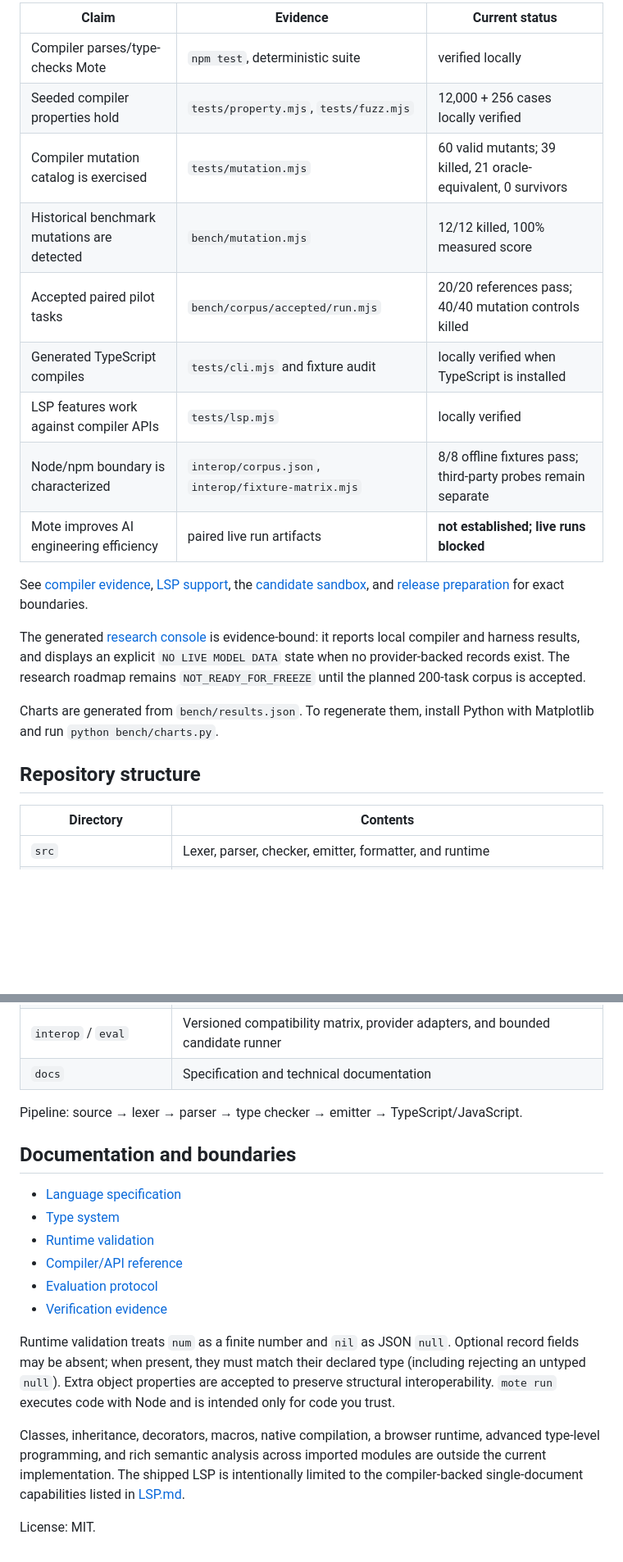
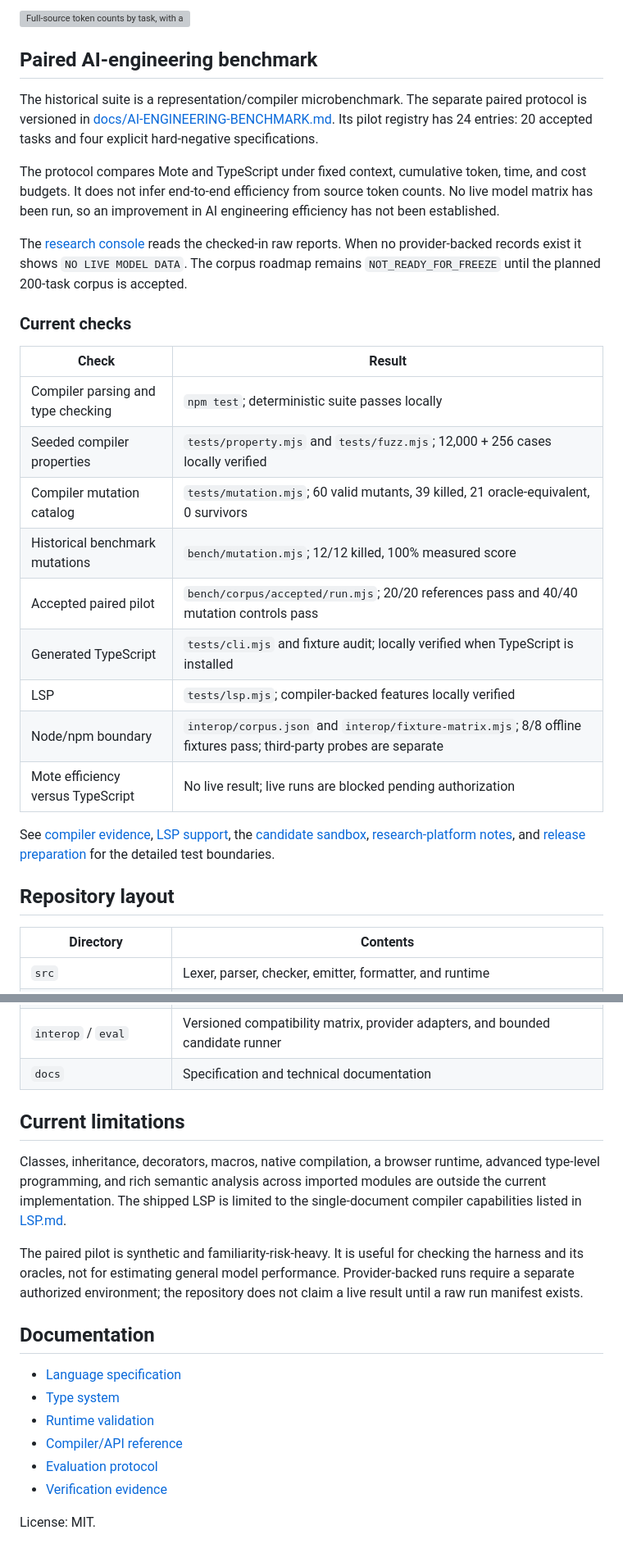
Before and after one commit to iO7i/mote, a Markdown page: README.md, 2 parts joined by grey strips. Shown at 82% size. GitHub-like rendering; blank space fills up the shorter version; grey boxes are pictures that could not be loaded.

Commit message:
docs: streamline Mote README

```diff
--- a/README.md
+++ b/README.md
@@ -109,24 +130,43 @@ checkout.
 
-| Claim | Evidence | Current status |
-| --- | --- | --- |
-| Compiler parses/type-checks Mote | `npm test`, deterministic suite | verified locally |
-| Seeded compiler properties hold | `tests/property.mjs`, `tests/fuzz.mjs` | 12,000 + 256 cases locally verified |
-| Compiler mutation catalog is exercised | `tests/mutation.mjs` | 60 valid mutants; 39 killed, 21 oracle-equivalent, 0 survivors |
-| Historical benchmark mutations are detected | `bench/mutation.mjs` | 12/12 killed, 100% measured score |
-| Accepted paired pilot tasks | `bench/corpus/accepted/run.mjs` | 20/20 references pass; 40/40 mutation controls killed |
-| Generated TypeScript compiles | `tests/cli.mjs` and fixture audit | locally verified when TypeScript is installed |
-| LSP features work against compiler APIs | `tests/lsp.mjs` | locally verified |
-| Node/npm boundary is characterized | `interop/corpus.json`, `interop/fixture-matrix.mjs` | 8/8 offline fixtures pass; third-party probes remain separate |
-| Mote improves AI engineering efficiency | paired live run artifacts | **not established; live runs blocked** |
+![Full-source token counts by task, with and without the shared validation runtime.](docs/images/source-runtime.svg)
+
+## Paired AI-engineering benchmark
+
+The historical suite is a representation/compiler microbenchmark. The separate
+paired protocol is versioned in
+[docs/AI-ENGINEERING-BENCHMARK.md](docs/AI-ENGINEERING-BENCHMARK.md). Its pilot
+registry has 24 entries: 20 accepted tasks and four explicit hard-negative
+specifications.
+
+The protocol compares Mote and TypeScript under fixed context, cumulative token,
+time, and cost budgets. It does not infer end-to-end efficiency from source
+token counts. No live model matrix has been run, so an improvement in AI
+engineering efficiency has not been established.
+
+The [research console](bench/dashboard/index.html) reads the checked-in raw
+reports. When no provider-backed records exist it shows `NO LIVE MODEL DATA`.
+The corpus roadmap remains `NOT_READY_FOR_FREEZE` until the planned 200-task
+corpus is accepted.
+
+### Current checks
+
+| Check | Result |
+| --- | --- |
+| Compiler parsing and type checking | `npm test`; deterministic suite passes locally |
+| Seeded compiler properties | `tests/property.mjs` and `tests/fuzz.mjs`; 12,000 + 256 cases locally verified |
+| Compiler mutation catalog | `tests/mutation.mjs`; 60 valid mutants, 39 killed, 21 oracle-equivalent, 0 survivors |
+| Historical benchmark mutations | `bench/mutation.mjs`; 12/12 killed, 100% measured score |
+| Accepted paired pilot | `bench/corpus/accepted/run.mjs`; 20/20 references pass and 40/40 mutation controls pass |
+| Generated TypeScript | `tests/cli.mjs` and fixture audit; locally verified when TypeScript is installed |
+| LSP | `tests/lsp.mjs`; compiler-backed features locally verified |
+| Node/npm boundary | `interop/corpus.json` and `interop/fixture-matrix.mjs`; 8/8 offline fixtures pass; third-party probes are separate |
+| Mote efficiency versus TypeScript | No live result; live runs are blocked pending authorization |
 
 See [compiler evidence](docs/COMPILER-EVIDENCE.md), [LSP support](docs/LSP.md),
-the [candidate sandbox](docs/CANDIDATE-SANDBOX.md), and [release preparation](docs/RELEASE.md) for exact boundaries.
+the [candidate sandbox](docs/CANDIDATE-SANDBOX.md), [research-platform notes](docs/RESEARCH-PLATFORM.md),
+and [release preparation](docs/RELEASE.md) for the detailed test boundaries.
 
-The generated [research console](bench/dashboard/index.html) is evidence-bound: it reports local compiler and harness results, and displays an explicit `NO LIVE MODEL DATA` state when no provider-backed records exist. The research roadmap remains `NOT_READY_FOR_FREEZE` until the planned 200-task corpus is accepted.
-
-Charts are generated from `bench/results.json`. To regenerate them, install Python with Matplotlib and run `python bench/charts.py`.
-
-## Repository structure
+## Repository layout
 
 | Directory | Contents |
 | --- | --- |
@@ -139,9 +179,19 @@ Charts are generated from `bench/results.json`. To regenerate them, install Pyth
 | `interop` / `eval` | Versioned compatibility matrix, provider adapters, and bounded candidate runner |
 | `docs` | Specification and technical documentation |
 
-Pipeline: source → lexer → parser → type checker → emitter → TypeScript/JavaScript.
+## Current limitations
 
-## Documentation and boundaries
+Classes, inheritance, decorators, macros, native compilation, a browser
+runtime, advanced type-level programming, and rich semantic analysis across
+imported modules are outside the current implementation. The shipped LSP is
+limited to the single-document compiler capabilities listed in [LSP.md](docs/LSP.md).
+
+The paired pilot is synthetic and familiarity-risk-heavy. It is useful for
+checking the harness and its oracles, not for estimating general model
+performance. Provider-backed runs require a separate authorized environment;
+the repository does not claim a live result until a raw run manifest exists.
+
+## Documentation
 
 - [Language specification](docs/SPEC-v0.2.md)
 - [Type system](docs/TYPES.md)
@@ -150,8 +200,4 @@ Pipeline: source → lexer → parser → type checker → emitter → TypeScrip
 - [Evaluation protocol](docs/EVALUATION-PROTOCOL.md)
 - [Verification evidence](docs/COMPILER-EVIDENCE.md)
 
-Runtime validation treats `num` as a finite number and `nil` as JSON `null`. Optional record fields may be absent; when present, they must match their declared type (including rejecting an untyped `null`). Extra object properties are accepted to preserve structural interoperability. `mote run` executes code with Node and is intended only for code you trust.
-
-Classes, inheritance, decorators, macros, native compilation, a browser runtime, advanced type-level programming, and rich semantic analysis across imported modules are outside the current implementation. The shipped LSP is intentionally limited to the compiler-backed single-document capabilities listed in [LSP.md](docs/LSP.md).
-
 License: MIT.
```
Also changed, not shown: other parts of README.md (+63 -42 lines).
